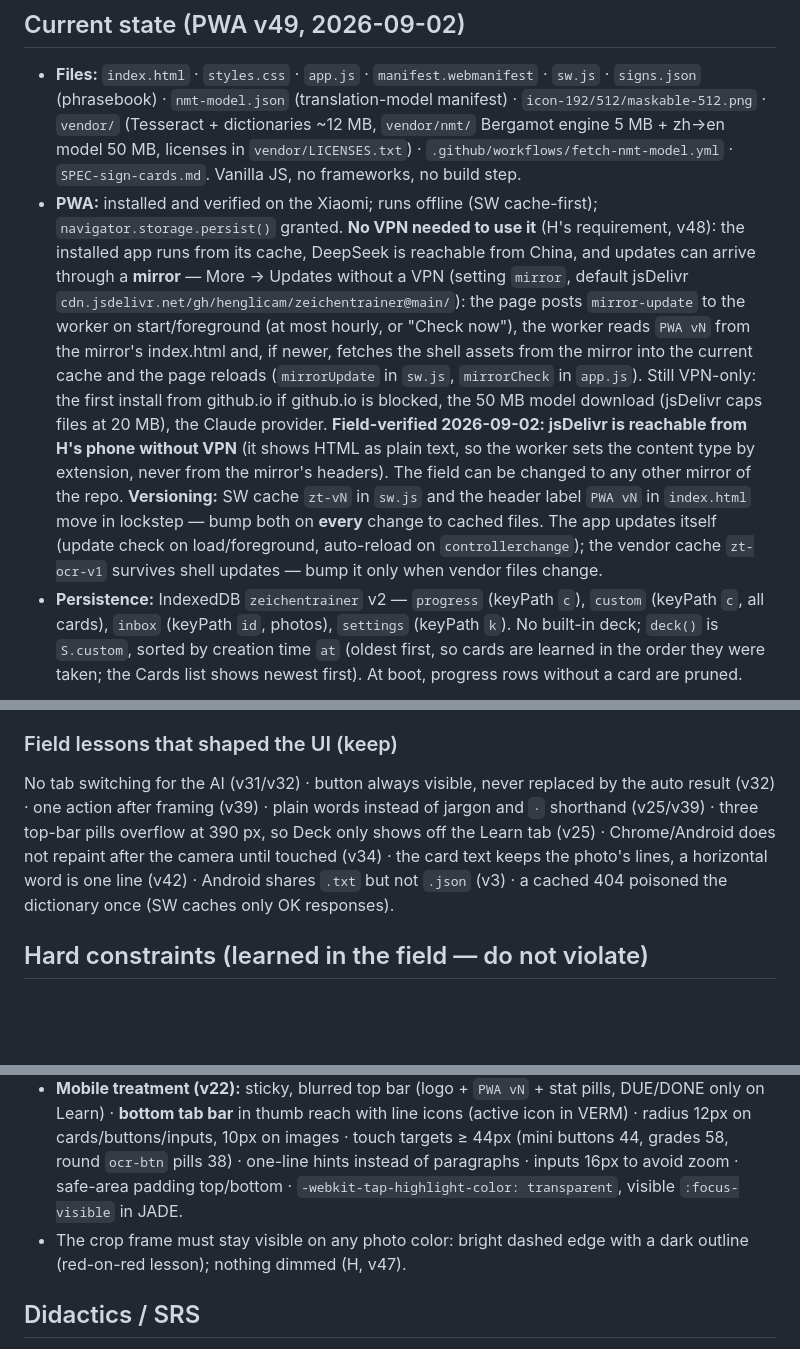
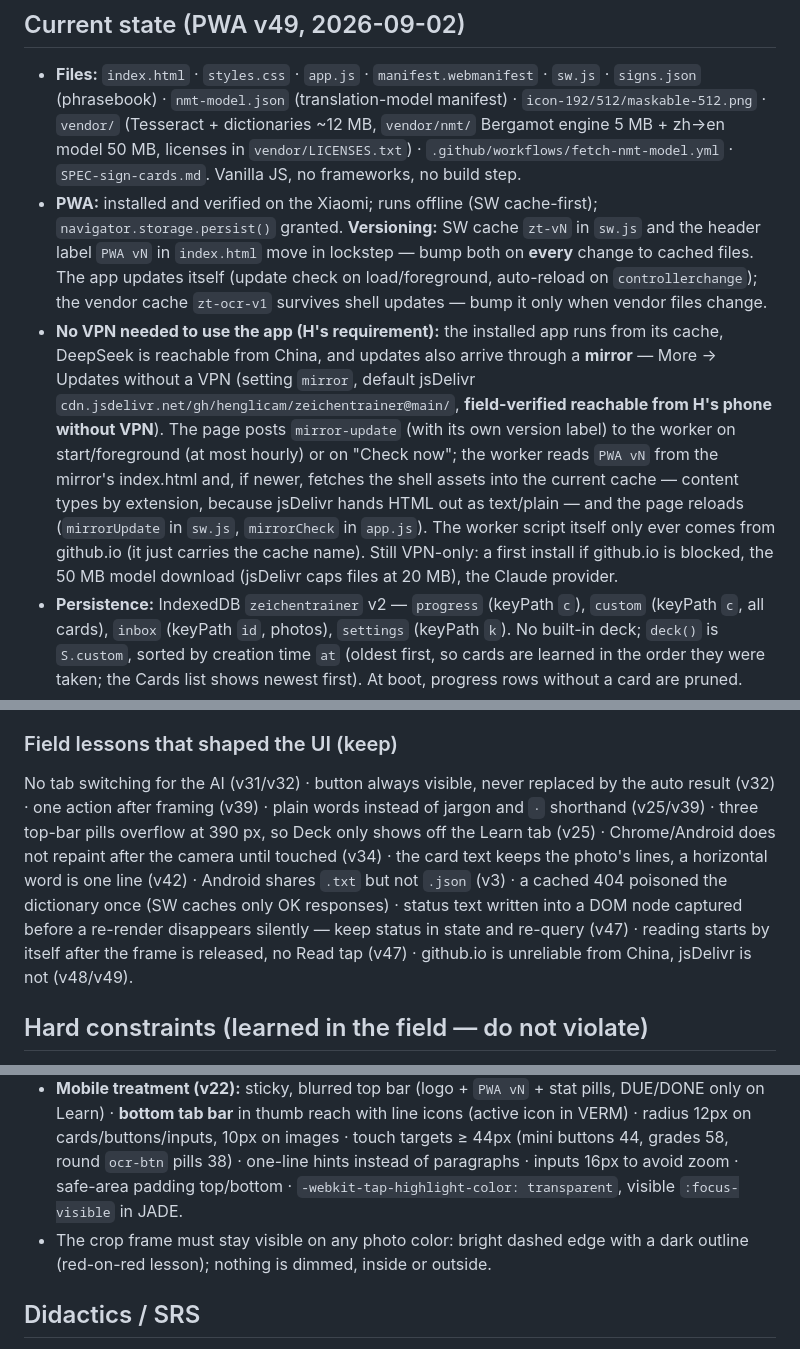
Before and after one commit to Henglicam/zeichentrainer, a Markdown page: CLAUDE.md, 3 parts joined by grey strips. Rendered like a GitHub page; blank space fills up the shorter version.

Commit message:
CLAUDE.md: no-VPN section, field lessons from v47–v49 (#57)
Claude-Session: https://claude.ai/code/session_01VEyrs2vX76Gjqk9ahFg2AA

Co-authored-by: Claude <noreply@anthropic.com>

```diff
--- a/CLAUDE.md
+++ b/CLAUDE.md
@@ -15,7 +15,8 @@ UI language: English. Learning content: Chinese + pinyin + English meaning.
 
 ## Current state (PWA v49, 2026-09-02)
 - **Files:** `index.html` · `styles.css` · `app.js` · `manifest.webmanifest` · `sw.js` · `signs.json` (phrasebook) · `nmt-model.json` (translation-model manifest) · `icon-192/512/maskable-512.png` · `vendor/` (Tesseract + dictionaries ~12 MB, `vendor/nmt/` Bergamot engine 5 MB + zh→en model 50 MB, licenses in `vendor/LICENSES.txt`) · `.github/workflows/fetch-nmt-model.yml` · `SPEC-sign-cards.md`. Vanilla JS, no frameworks, no build step.
-- **PWA:** installed and verified on the Xiaomi; runs offline (SW cache-first); `navigator.storage.persist()` granted. **No VPN needed to use it** (H's requirement, v48): the installed app runs from its cache, DeepSeek is reachable from China, and updates can arrive through a **mirror** — More → Updates without a VPN (setting `mirror`, default jsDelivr `cdn.jsdelivr.net/gh/henglicam/zeichentrainer@main/`): the page posts `mirror-update` to the worker on start/foreground (at most hourly, or "Check now"), the worker reads `PWA vN` from the mirror's index.html and, if newer, fetches the shell assets from the mirror into the current cache and the page reloads (`mirrorUpdate` in `sw.js`, `mirrorCheck` in `app.js`). Still VPN-only: the first install from github.io if github.io is blocked, the 50 MB model download (jsDelivr caps files at 20 MB), the Claude provider. **Field-verified 2026-09-02: jsDelivr is reachable from H's phone without VPN** (it shows HTML as plain text, so the worker sets the content type by extension, never from the mirror's headers). The field can be changed to any other mirror of the repo. **Versioning:** SW cache `zt-vN` in `sw.js` and the header label `PWA vN` in `index.html` move in lockstep — bump both on **every** change to cached files. The app updates itself (update check on load/foreground, auto-reload on `controllerchange`); the vendor cache `zt-ocr-v1` survives shell updates — bump it only when vendor files change.
+- **PWA:** installed and verified on the Xiaomi; runs offline (SW cache-first); `navigator.storage.persist()` granted. **Versioning:** SW cache `zt-vN` in `sw.js` and the header label `PWA vN` in `index.html` move in lockstep — bump both on **every** change to cached files. The app updates itself (update check on load/foreground, auto-reload on `controllerchange`); the vendor cache `zt-ocr-v1` survives shell updates — bump it only when vendor files change.
+- **No VPN needed to use the app (H's requirement):** the installed app runs from its cache, DeepSeek is reachable from China, and updates also arrive through a **mirror** — More → Updates without a VPN (setting `mirror`, default jsDelivr `cdn.jsdelivr.net/gh/henglicam/zeichentrainer@main/`, **field-verified reachable from H's phone without VPN**). The page posts `mirror-update` (with its own version label) to the worker on start/foreground (at most hourly) or on "Check now"; the worker reads `PWA vN` from the mirror's index.html and, if newer, fetches the shell assets into the current cache — content types by extension, because jsDelivr hands HTML out as text/plain — and the page reloads (`mirrorUpdate` in `sw.js`, `mirrorCheck` in `app.js`). The worker script itself only ever comes from github.io (it just carries the cache name). Still VPN-only: a first install if github.io is blocked, the 50 MB model download (jsDelivr caps files at 20 MB), the Claude provider.
 - **Persistence:** IndexedDB `zeichentrainer` v2 — `progress` (keyPath `c`), `custom` (keyPath `c`, all cards), `inbox` (keyPath `id`, photos), `settings` (keyPath `k`). No built-in deck; `deck()` is `S.custom`, sorted by creation time `at` (oldest first, so cards are learned in the order they were taken; the Cards list shows newest first). At boot, progress rows without a card are pruned.
 - **Tabs:** Learn · Cards · Camera · More. A tab tap always leaves the edit form; tapping **Cards** while a card is open returns to the list.
 
@@ -43,7 +44,7 @@ Firefox Translations `zh-Hans→en` v2.0a2 (Mozilla, MPL-2.0; model 44 MB + shor
 - **Export/import** (More): progress + cards as JSON, `zeichentrainer-YYYY-MM-DD.json.txt` via the share sheet; import validates by content and upserts, keeping local images. The Export row shows **"Last export: N days ago"** (setting `lastExport`), red after 30 days or when never exported — the cards exist only on this phone. **Photos** row: inbox count, and a **Delete N** button for photos older than 30 days that already became a card (cards carry `shot:<inbox id>`; the cards keep their own crop). **Reset** wipes cards, progress and photos.
 
 ### Field lessons that shaped the UI (keep)
-No tab switching for the AI (v31/v32) · button always visible, never replaced by the auto result (v32) · one action after framing (v39) · plain words instead of jargon and `·` shorthand (v25/v39) · three top-bar pills overflow at 390 px, so Deck only shows off the Learn tab (v25) · Chrome/Android does not repaint after the camera until touched (v34) · the card text keeps the photo's lines, a horizontal word is one line (v42) · Android shares `.txt` but not `.json` (v3) · a cached 404 poisoned the dictionary once (SW caches only OK responses).
+No tab switching for the AI (v31/v32) · button always visible, never replaced by the auto result (v32) · one action after framing (v39) · plain words instead of jargon and `·` shorthand (v25/v39) · three top-bar pills overflow at 390 px, so Deck only shows off the Learn tab (v25) · Chrome/Android does not repaint after the camera until touched (v34) · the card text keeps the photo's lines, a horizontal word is one line (v42) · Android shares `.txt` but not `.json` (v3) · a cached 404 poisoned the dictionary once (SW caches only OK responses) · status text written into a DOM node captured before a re-render disappears silently — keep status in state and re-query (v47) · reading starts by itself after the frame is released, no Read tap (v47) · github.io is unreliable from China, jsDelivr is not (v48/v49).
 
 ## Hard constraints (learned in the field — do not violate)
 1. **No external dependencies / CDNs.** Must run offline and behind the GFW. System CJK fonts only. Libraries and data go into `vendor/` (licenses in `vendor/LICENSES.txt`).
@@ -60,7 +61,7 @@ Material language: 漆器 (lacquerware) + seal red. Deliberately not the default
 - Signature element: the character sits in a **田字格 reticle** (260px square up to 3 characters, LINE border, 14px BONE corner ticks, dashed VERM crosshair **only for single characters**). Longer words get a **wide box** (viewport − 32 px, max 440) and the font shrinks so the longest photo line fits on ONE line — the text never wraps except where the photo does (`frontLines`/`frontBox`, v42, H: "the image is one line"). Base font by character count: 1→150px, 2→104, 3→74, 4–8→58, 9–12→44, 13+→34. Sign fronts use the same fit rule.
 - **Readability (v25):** body 17px; labels/hints/list heads are sans 13px medium in `--text2 #B9B19E` (mono is reserved for pinyin and numbers, no more uppercase-mono captions); meanings on the card back 18px BONE; tab labels 12px sans; pills/chips rounded sans; all UI copy uses plain words and parentheses instead of `·` shorthand. Top bar shows Due/Done on Learn and Deck on the other tabs (three pills overflow at 390px).
 - **Mobile treatment (v22):** sticky, blurred top bar (logo + `PWA vN` + stat pills, DUE/DONE only on Learn) · **bottom tab bar** in thumb reach with line icons (active icon in VERM) · radius 12px on cards/buttons/inputs, 10px on images · touch targets ≥ 44px (mini buttons 44, grades 58, round `ocr-btn` pills 38) · one-line hints instead of paragraphs · inputs 16px to avoid zoom · safe-area padding top/bottom · `-webkit-tap-highlight-color: transparent`, visible `:focus-visible` in JADE.
-- The crop frame must stay visible on any photo color: bright dashed edge with a dark outline (red-on-red lesson); nothing dimmed (H, v47).
+- The crop frame must stay visible on any photo color: bright dashed edge with a dark outline (red-on-red lesson); nothing is dimmed, inside or outside.
 
 ## Didactics / SRS
 - Loop: photo + character/word → tap to reveal → pinyin (+ pronunciation), meaning, (context word). No example sentences (H, v41).
```
Also changed, not shown: other parts of CLAUDE.md (+1 -1 lines).
